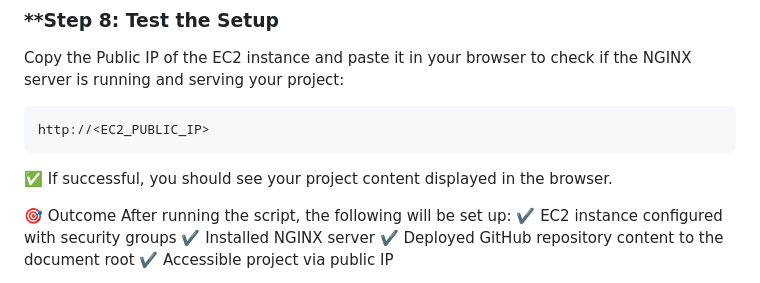
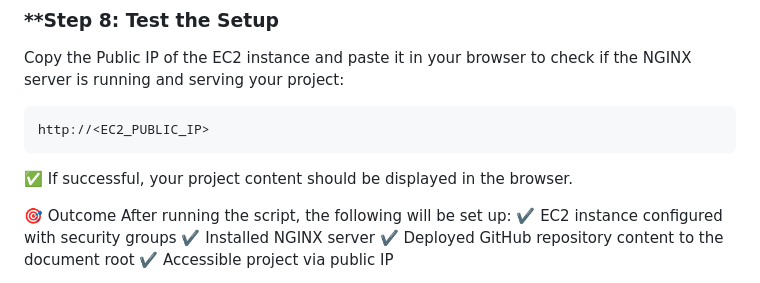
Before and after one commit to PrajwalP0571/Simple_Shell_Script, a Markdown page: README.md, the part around the change. Rendered like a GitHub page.

Commit message:
Update README.md
commited

````diff
--- a/README.md
+++ b/README.md
@@ -121,7 +121,7 @@ Copy the Public IP of the EC2 instance and paste it in your browser to check if
 http://<EC2_PUBLIC_IP>
 ```
 
-✅ If successful, you should see your project content displayed in the browser.
+✅ If successful, your project content should be displayed in the browser.
 
 🎯 Outcome
 After running the script, the following will be set up:
````
